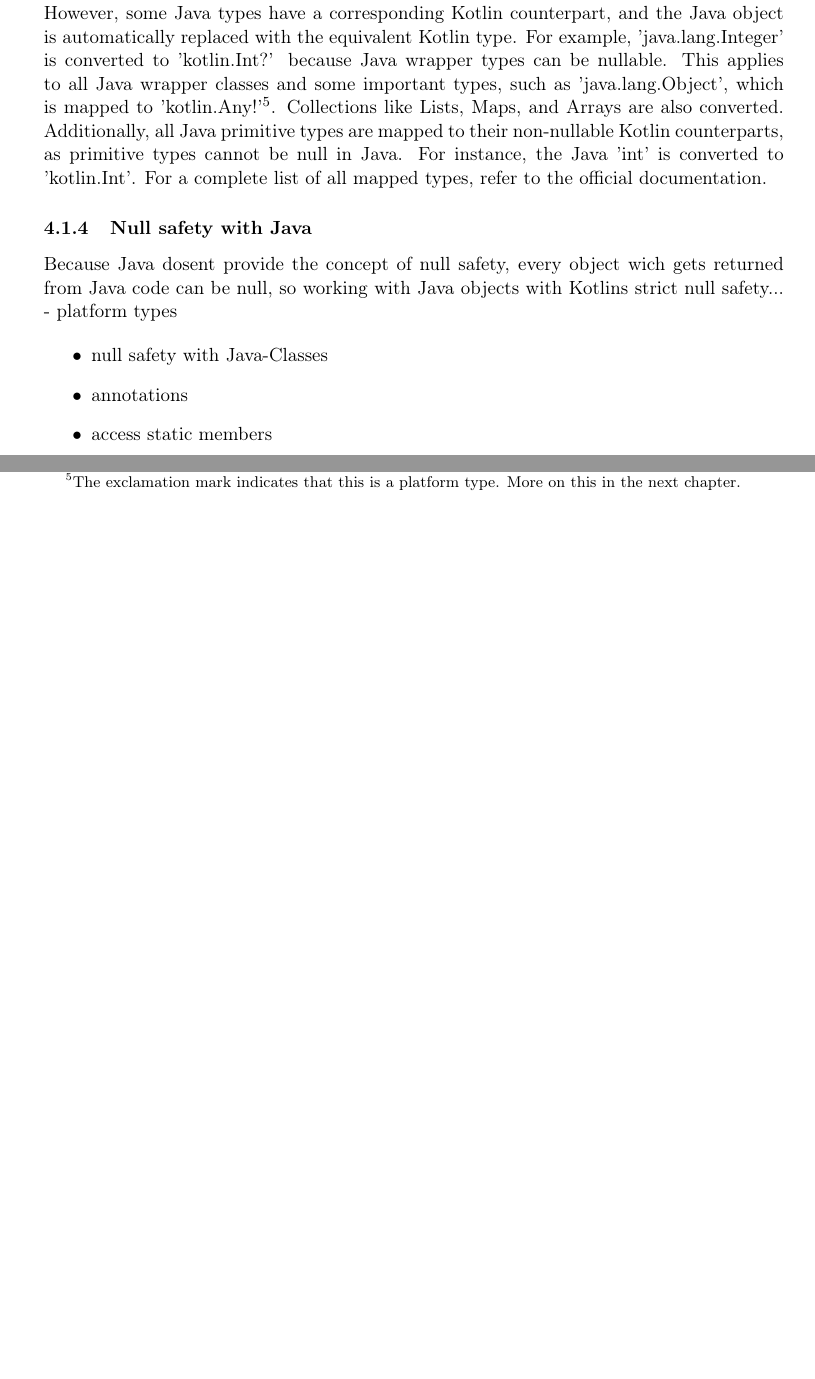
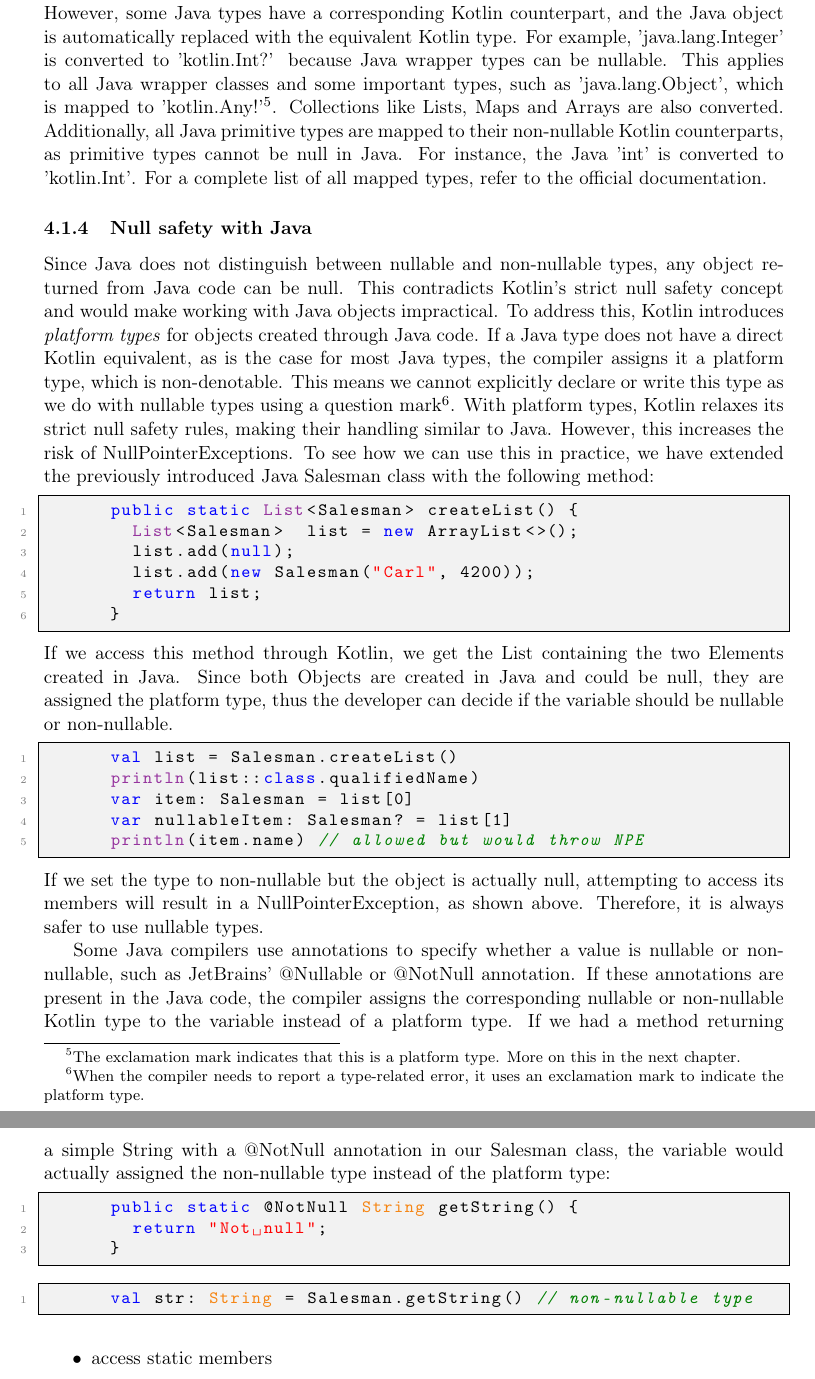
Before and after one commit to FinnPL/Introduction-to-Kotlin, a LaTeX paper (Introduction-to-Kotlin.tex): two parts of page 10 of 13 before the commit and two parts of pages 10 and 11 of 14 after it, joined at a grey line, cut so that both start at the same text, the shorter picture padded with empty space. Compiled offline with pdfLaTeX.

Commit message:
Null safety with Java

```diff
--- a/Introduction-to-Kotlin.tex
+++ b/Introduction-to-Kotlin.tex
@@ -307,16 +307,41 @@ fun printSalesPerson() {
     \end{lstlisting}
 
   \subsubsection{Mapped types}
-    By default, when objects of a Java class are used in Kotlin, they are loaded as Java objects. However, some Java types have a corresponding Kotlin counterpart, and the Java object is automatically replaced with the equivalent Kotlin type. For example, 'java.lang.Integer' is converted to 'kotlin.Int?' because Java wrapper types can be nullable. This applies to all Java wrapper classes and some important types, such as 'java.lang.Object', which is mapped to 'kotlin.Any!'\footnote{The exclamation mark indicates that this is a platform type. More on this in the next chapter.}. Collections like Lists, Maps, and Arrays are also converted. Additionally, all Java primitive types are mapped to their non-nullable Kotlin counterparts, as primitive types cannot be null in Java. For instance, the Java 'int' is converted to 'kotlin.Int'. For a complete list of all mapped types, refer to the official documentation.
+    By default, when objects of a Java class are used in Kotlin, they are loaded as Java objects. However, some Java types have a corresponding Kotlin counterpart, and the Java object is automatically replaced with the equivalent Kotlin type. For example, 'java.lang.Integer' is converted to 'kotlin.Int?' because Java wrapper types can be nullable. This applies to all Java wrapper classes and some important types, such as 'java.lang.Object', which is mapped to 'kotlin.Any!'\footnote{The exclamation mark indicates that this is a platform type. More on this in the next chapter.}. Collections like Lists, Maps and Arrays are also converted. Additionally, all Java primitive types are mapped to their non-nullable Kotlin counterparts, as primitive types cannot be null in Java. For instance, the Java 'int' is converted to 'kotlin.Int'. For a complete list of all mapped types, refer to the official documentation.
 
   \subsubsection{Null safety with Java}
-    Because Java dosent provide the concept of null safety, every object wich gets returned from Java code can be null, so working with Java objects with Kotlins strict null safety...
-    - platform types
+    Since Java does not distinguish between nullable and non-nullable types, any object returned from Java code can be null. This contradicts Kotlin's strict null safety concept and would make working with Java objects impractical.
+    To address this, Kotlin introduces \textit{platform types} for objects created through Java code. If a Java type does not have a direct Kotlin equivalent, as is the case for most Java types, the compiler assigns it a platform type, which is non-denotable. This means we cannot explicitly declare or write this type as we do with nullable types using a question mark\footnote{When the compiler needs to report a type-related error, it uses an exclamation mark to indicate the platform type.}. With platform types, Kotlin relaxes its strict null safety rules, making their handling similar to Java. However, this increases the risk of NullPointerExceptions.
+    To see how we can use this in practice, we have extended the previously introduced Java Salesman class with the following method:
+    \begin{lstlisting}[language=Java]
+      public static List<Salesman> createList() {
+        List<Salesman>  list = new ArrayList<>();
+        list.add(null);
+        list.add(new Salesman("Carl", 4200));
+        return list;
+      }
+    \end{lstlisting}
+    If we access this method through Kotlin, we get the List containing the two Elements created in Java. Since both Objects are created in Java and could be null, they are assigned the platform type, thus the developer can decide if the variable should be nullable or non-nullable.
+    \begin{lstlisting}[language=Kotlin]
+      val list = Salesman.createList()
+      println(list::class.qualifiedName)
+      var item: Salesman = list[0]
+      var nullableItem: Salesman? = list[1]
+      println(item.name) // allowed but would throw NPE
+    \end{lstlisting}
+    If we set the type to non-nullable but the object is actually null, attempting to access its members will result in a NullPointerException, as shown above. Therefore, it is always safer to use nullable types.
 
+    Some Java compilers use annotations to specify whether a value is nullable or non-nullable, such as JetBrains' @Nullable or @NotNull annotation. If these annotations are present in the Java code, the compiler assigns the corresponding nullable or non-nullable Kotlin type to the variable instead of a platform type. If we had a method returning a simple String with a @NotNull annotation in our Salesman class, the variable would actually assigned the non-nullable type instead of the platform type:
+    \begin{lstlisting}[language=Java]
+      public static @NotNull String getString() {
+        return "Not null";
+      }
+    \end{lstlisting}
+    \begin{lstlisting}[language=Kotlin]
+      val str: String = Salesman.getString() // non-nullable type
+    \end{lstlisting}
 
   \begin{itemize}
-    \item null safety with Java-Classes
-    \item annotations
     \item access static members
     \item arrays ???
   \end{itemize}
```
